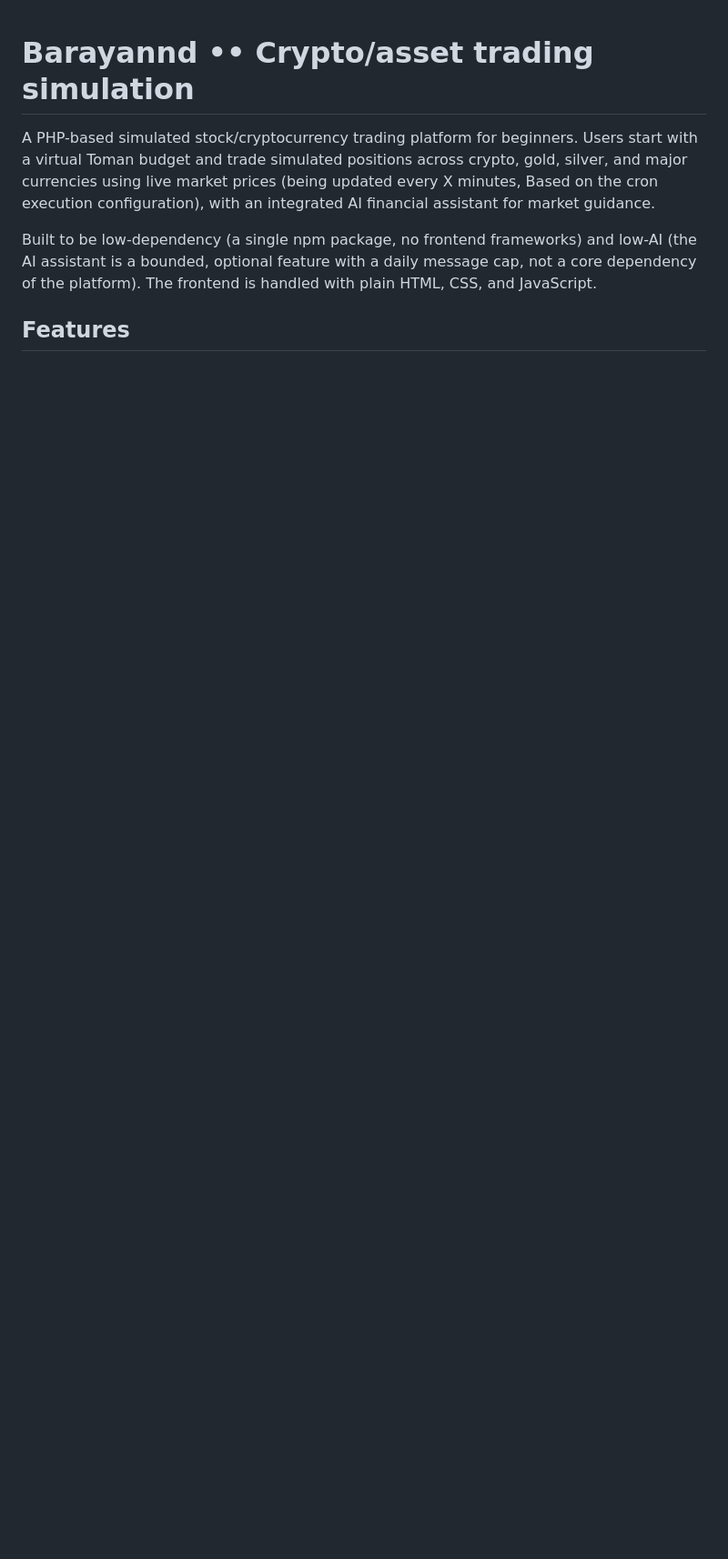
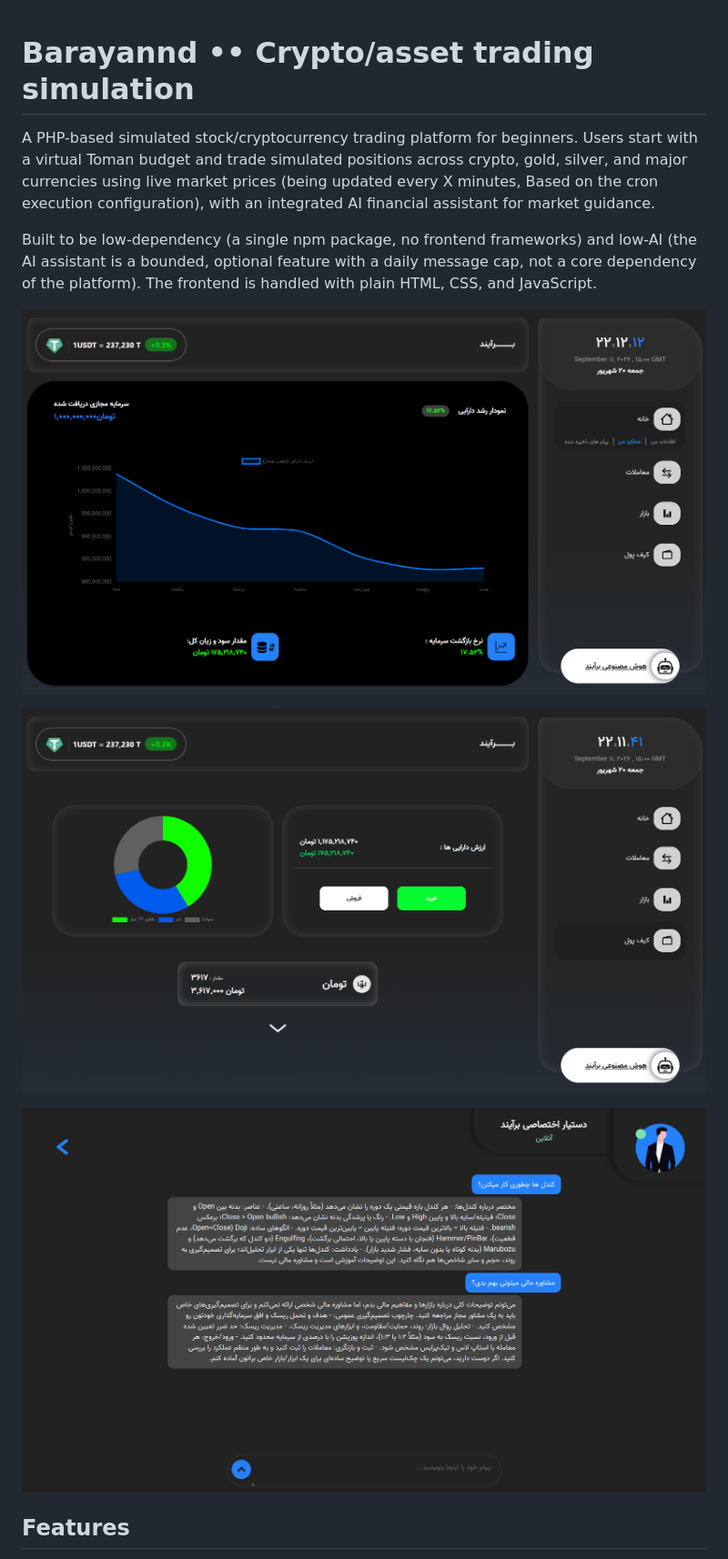
Before and after one commit to devmrsad/Barayand, a Markdown page: README.md, the part around the change printed below. Shown: that part at 91% size. Rendered like a GitHub page; pictures changed too: preview/chart.png (added), preview/chatbot.png (added), preview/wallet.png (added); blank space fills up the shorter version.

Commit message:
Added system preview pictures

```diff
--- a/README.md
+++ b/README.md
@@ -4,5 +4,11 @@ A PHP-based simulated stock/cryptocurrency trading platform for beginners. Users
 
 Built to be low-dependency (a single npm package, no frontend frameworks) and low-AI (the AI assistant is a bounded, optional feature with a daily message cap, not a core dependency of the platform). The frontend is handled with plain HTML, CSS, and JavaScript.
 
+![Chart Preview](preview/chart.png)
+
+![Wallet Preview](preview/wallet.png)
+
+![Chatbot Preview](preview/chatbot.png)
+
 ## Features
 
```
Also changed, not shown: other parts of README.md (+31 -14 lines).
